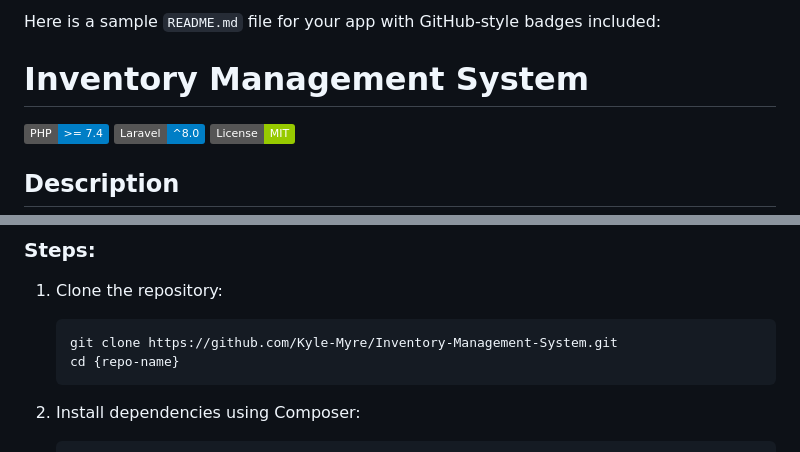
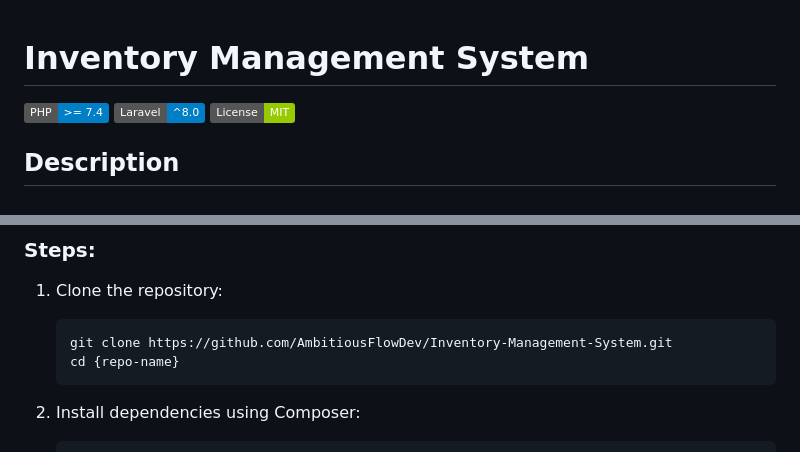
Before and after one commit to AmbitiousFlowDev/IVM, a Markdown page: README.md, 2 parts joined by grey strips. Drawn GitHub-style; badges without logos.

````diff
--- a/README.md
+++ b/README.md
@@ -1,5 +1,3 @@
-Here is a sample `README.md` file for your app with GitHub-style badges included:
-
 # Inventory Management System
 
 [![PHP](https://img.shields.io/badge/PHP-%3E%3D%207.4-blue)](https://www.php.net/)
@@ -27,7 +25,7 @@ This app is a Filament-based admin panel for managing various resources such as
 
 1. Clone the repository:
    ```bash
-   git clone https://github.com/Kyle-Myre/Inventory-Management-System.git
+   git clone https://github.com/AmbitiousFlowDev/Inventory-Management-System.git
    cd {repo-name}
    ```
 
````
